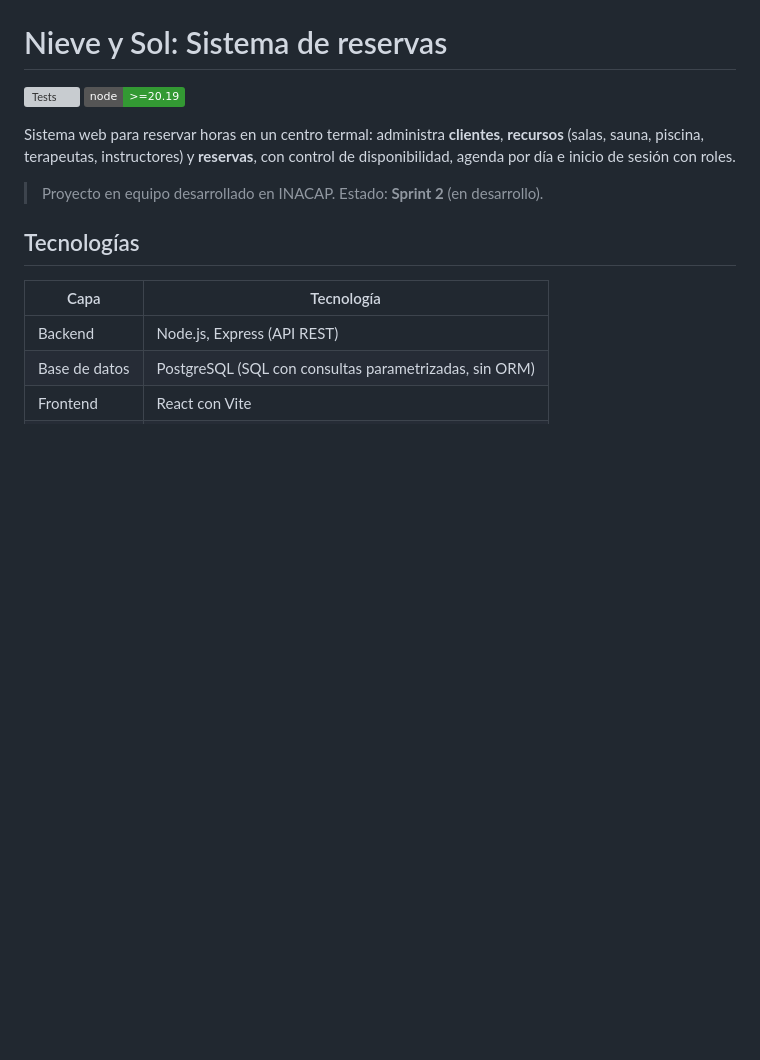
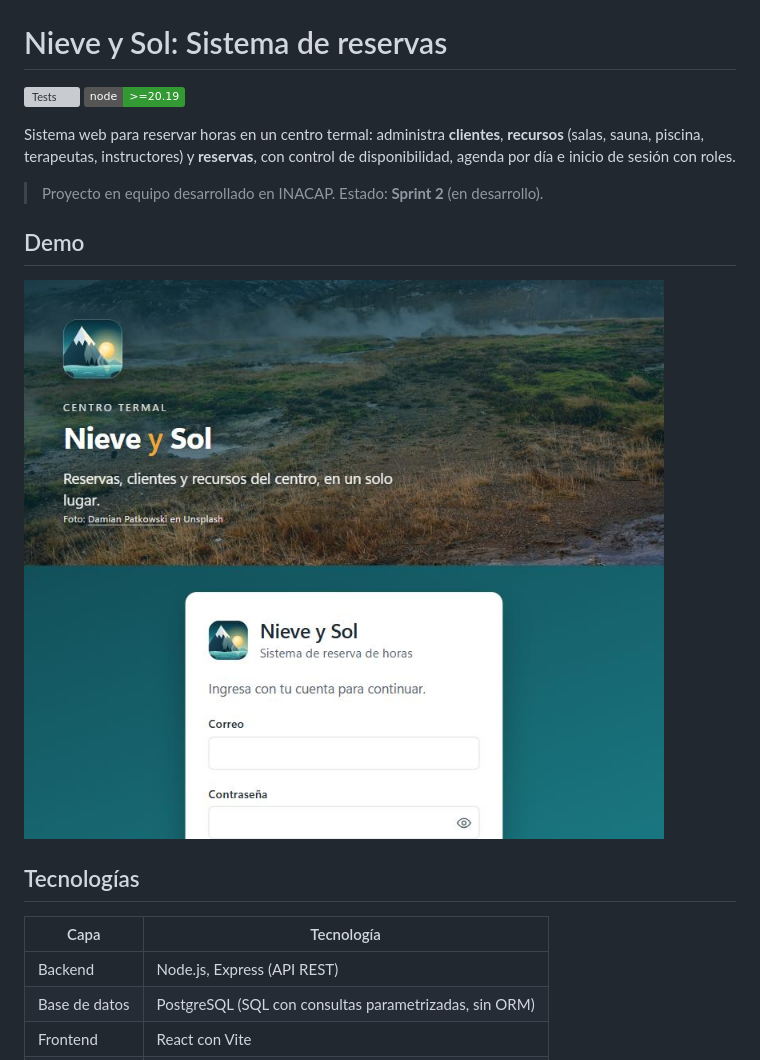
Before and after one commit to MauExpl01t/nieve-y-sol, a Markdown page: README.md, the part around the change. GitHub-like rendering; pictures changed too: assets/demo.jpg (added); badges without logos; blank space fills up the shorter version; grey boxes are pictures that could not be loaded.

Commit message:
Agregar captura de la pantalla de inicio de sesion al README

```diff
--- a/README.md
+++ b/README.md
@@ -6,6 +6,10 @@
 Sistema web para reservar horas en un centro termal: administra **clientes**, **recursos** (salas, sauna, piscina, terapeutas, instructores) y **reservas**, con control de disponibilidad, agenda por día e inicio de sesión con roles.
 
 > Proyecto en equipo desarrollado en INACAP. Estado: **Sprint 2** (en desarrollo).
+
+## Demo
+
+![Pantalla de inicio de sesión de Nieve y Sol](./assets/demo.jpg)
 
 ## Tecnologías
 
```
